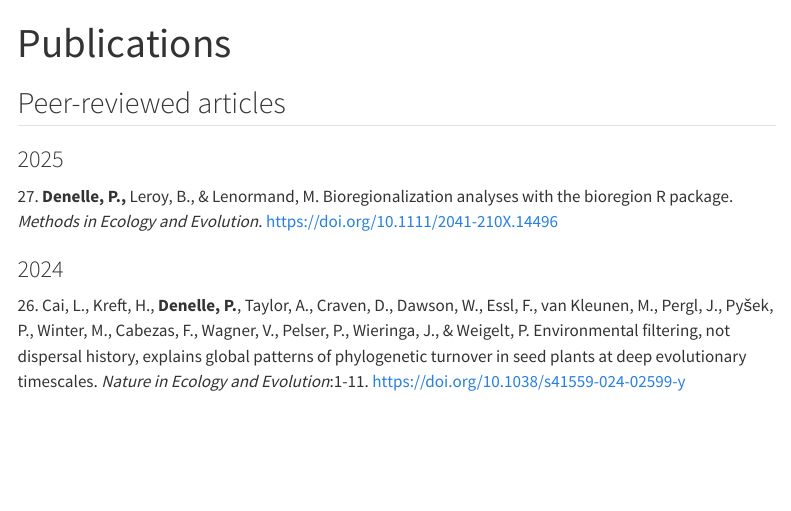
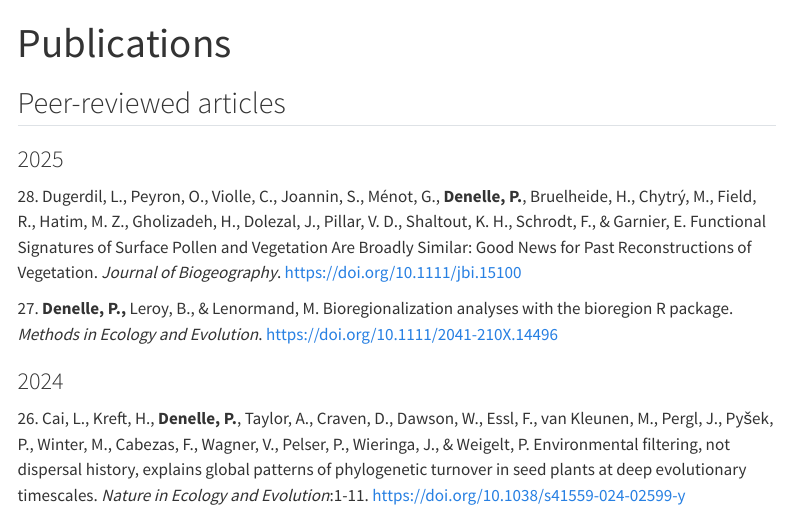
Before and after one commit to pierredenelle/pierredenelle.github.io, a Quarto document (pages/publications.qmd): the page in a window 1100 px wide, from its top. Rendered offline with R 4.5, knitr and Pandoc in place of Quarto, with nearby package versions; menus at the side of the page are left out.

Commit message:
Publication: Dugerdil et al. added

```diff
--- a/pages/publications.qmd
+++ b/pages/publications.qmd
@@ -4,6 +4,8 @@ title: "Publications"
 
 ## Peer-reviewed articles
 ### 2025
+
+28\. Dugerdil, L., Peyron, O., Violle, C., Joannin, S., Ménot, G., **Denelle, P.**, Bruelheide, H., Chytrý, M., Field, R., Hatim, M. Z., Gholizadeh, H., Dolezal, J., Pillar, V. D., Shaltout, K. H., Schrodt, F., & Garnier, E. Functional Signatures of Surface Pollen and Vegetation Are Broadly Similar: Good News for Past Reconstructions of Vegetation. *Journal of Biogeography*. <https://doi.org/10.1111/jbi.15100>
 
 27\. **Denelle, P.,** Leroy, B., & Lenormand, M. Bioregionalization analyses with the bioregion R package. *Methods in Ecology and Evolution*. <https://doi.org/10.1111/2041-210X.14496>
 
```
Also changed, not shown: docs/search.json, 2 other files.
